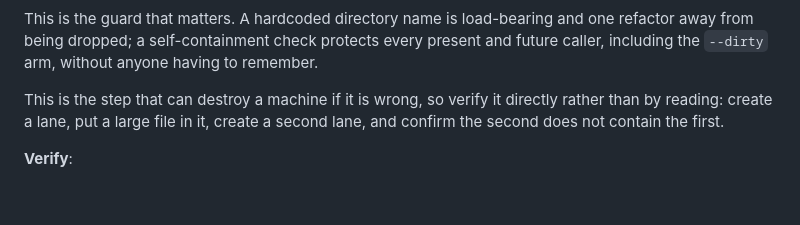
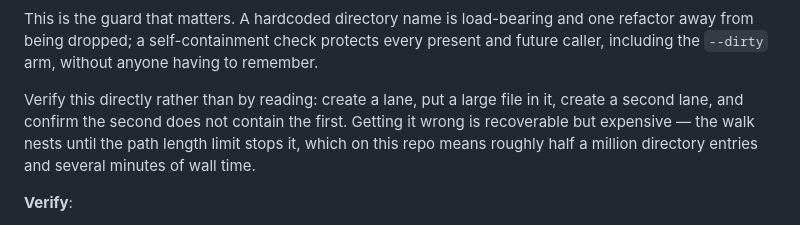
Before and after one commit to lukeed/lane, a Markdown page: plans/019-nothing-breaks-in-a-lane.md, the part around the change. Rendered like a GitHub page; blank space fills up the shorter version.

Commit message:
docs: correct 019's recursion severity

```diff
--- a/plans/019-nothing-breaks-in-a-lane.md
+++ b/plans/019-nothing-breaks-in-a-lane.md
@@ -205,9 +205,10 @@ This is the guard that matters. A hardcoded directory name is load-bearing and o
 refactor away from being dropped; a self-containment check protects every present and
 future caller, including the `--dirty` arm, without anyone having to remember.
 
-This is the step that can destroy a machine if it is wrong, so verify it directly rather
-than by reading: create a lane, put a large file in it, create a second lane, and confirm
-the second does not contain the first.
+Verify this directly rather than by reading: create a lane, put a large file in it, create
+a second lane, and confirm the second does not contain the first. Getting it wrong is
+recoverable but expensive — the walk nests until the path length limit stops it, which on
+this repo means roughly half a million directory entries and several minutes of wall time.
 
 **Verify**:
 - `lane new a`, then `lane new b`, then `[ -e <repo>/.lanes/b/.lanes ]` is false
```
